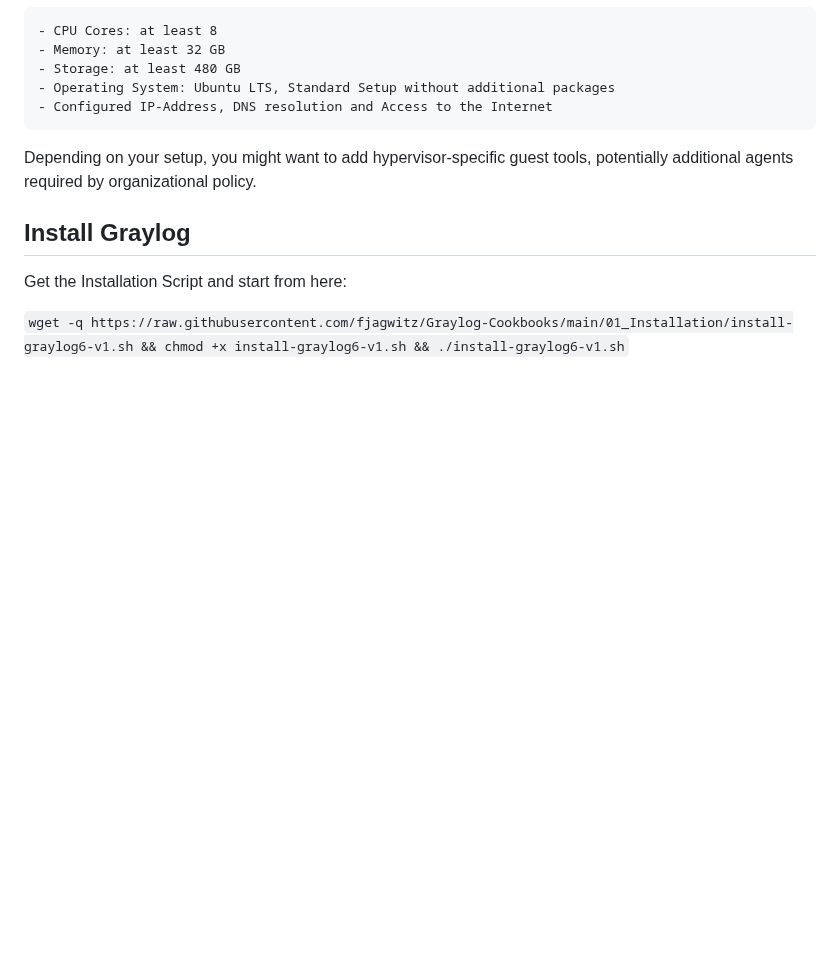
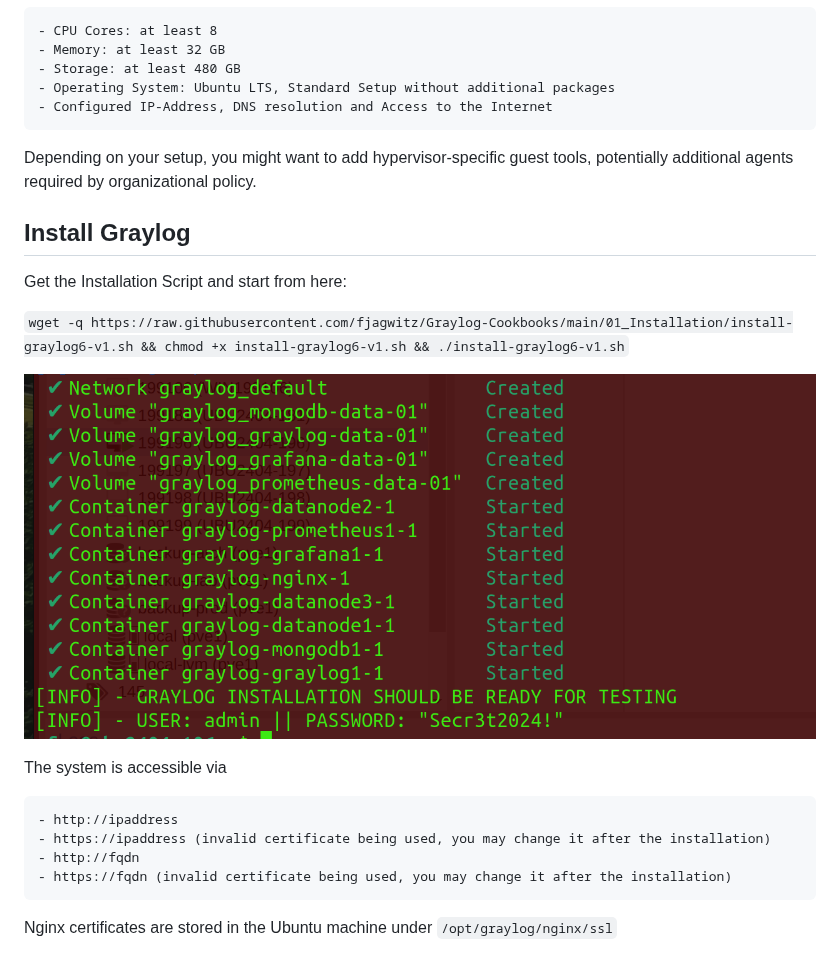
Before and after one commit to fjagwitz/Graylog-Cookbooks, a Markdown page: 01_Installation/README.md, the part around the change. GitHub-like rendering; pictures changed too: 01_Installation/image.png (added); blank space fills up the shorter version.

````diff
--- a/01_Installation/README.md
+++ b/01_Installation/README.md
@@ -17,3 +17,14 @@ Depending on your setup, you might want to add hypervisor-specific guest tools,
 Get the Installation Script and start from here:
 
 ```wget -q https://raw.githubusercontent.com/fjagwitz/Graylog-Cookbooks/main/01_Installation/install-graylog6-v1.sh && chmod +x install-graylog6-v1.sh && ./install-graylog6-v1.sh```
+
+![when you are finished](image.png)
+
+The system is accessible via
+
+    - http://ipaddress
+    - https://ipaddress (invalid certificate being used, you may change it after the installation)
+    - http://fqdn
+    - https://fqdn (invalid certificate being used, you may change it after the installation)
+
+Nginx certificates are stored in the Ubuntu machine under ```/opt/graylog/nginx/ssl```
````
